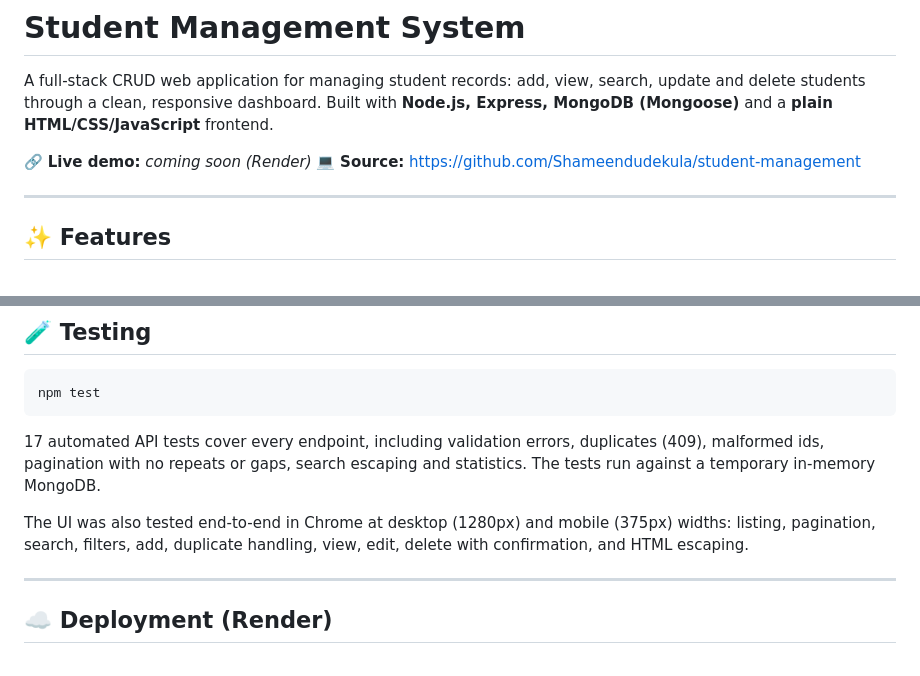
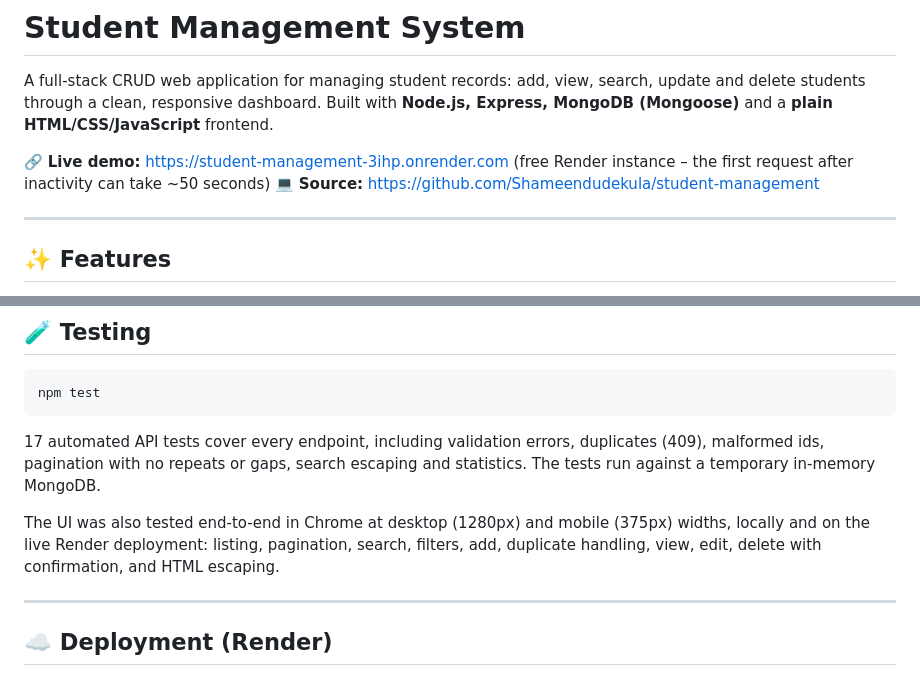
Before and after one commit to Shameendudekula/student-management, a Markdown page: README.md, 2 parts joined by grey strips. Drawn GitHub-style.

Commit message:
Add live Render link to README
Co-Authored-By: Claude Opus 5.5 <noreply@anthropic.com>

```diff
--- a/README.md
+++ b/README.md
@@ -2,7 +2,7 @@
 
 A full-stack CRUD web application for managing student records: add, view, search, update and delete students through a clean, responsive dashboard. Built with **Node.js, Express, MongoDB (Mongoose)** and a **plain HTML/CSS/JavaScript** frontend.
 
-🔗 **Live demo:** _coming soon (Render)_
+🔗 **Live demo:** https://student-management-3ihp.onrender.com (free Render instance – the first request after inactivity can take ~50 seconds)
 💻 **Source:** https://github.com/Shameendudekula/student-management
 
 ---
@@ -194,7 +194,7 @@ npm test
 
 17 automated API tests cover every endpoint, including validation errors, duplicates (409), malformed ids, pagination with no repeats or gaps, search escaping and statistics. The tests run against a temporary in-memory MongoDB.
 
-The UI was also tested end-to-end in Chrome at desktop (1280px) and mobile (375px) widths: listing, pagination, search, filters, add, duplicate handling, view, edit, delete with confirmation, and HTML escaping.
+The UI was also tested end-to-end in Chrome at desktop (1280px) and mobile (375px) widths, locally and on the live Render deployment: listing, pagination, search, filters, add, duplicate handling, view, edit, delete with confirmation, and HTML escaping.
 
 ---
 
```
